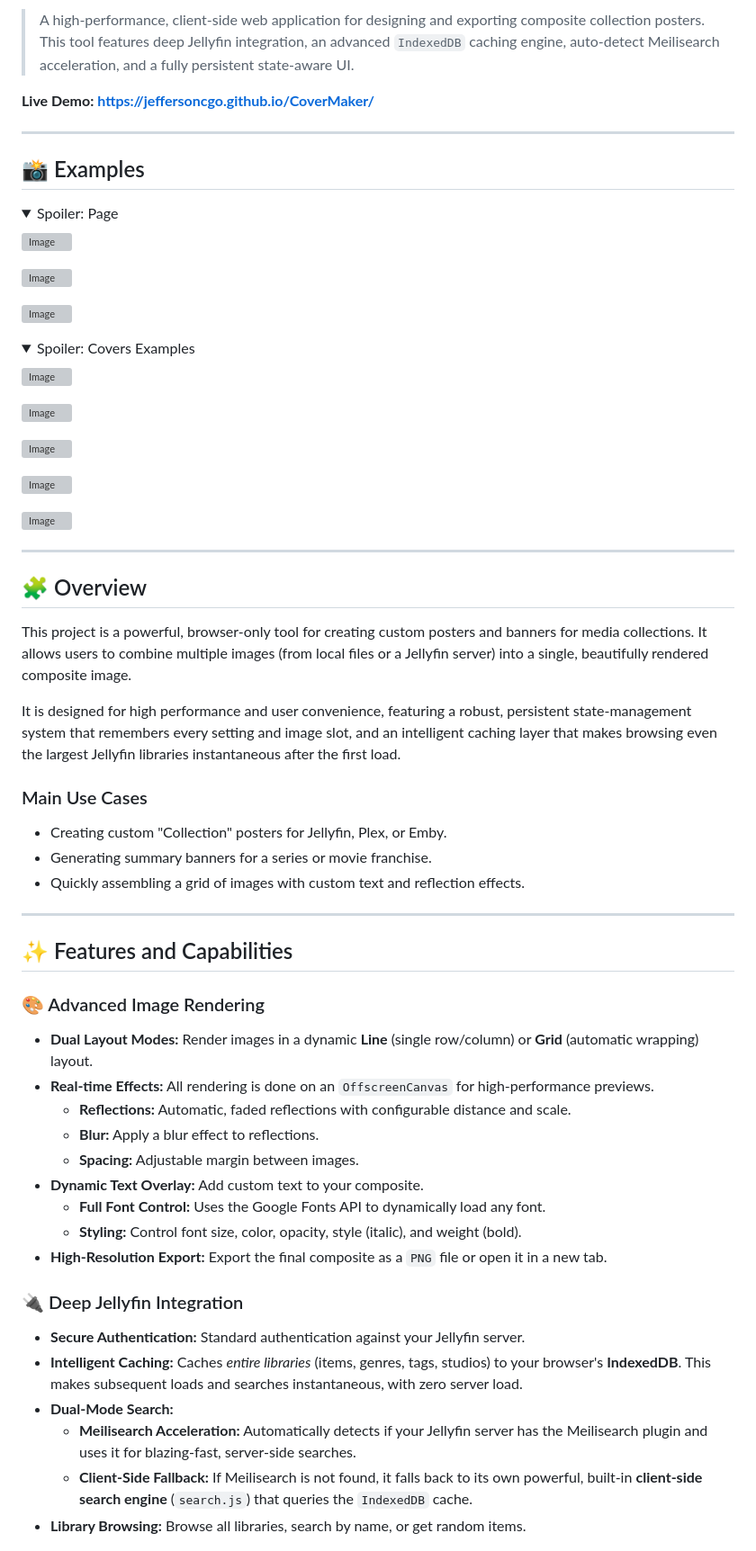
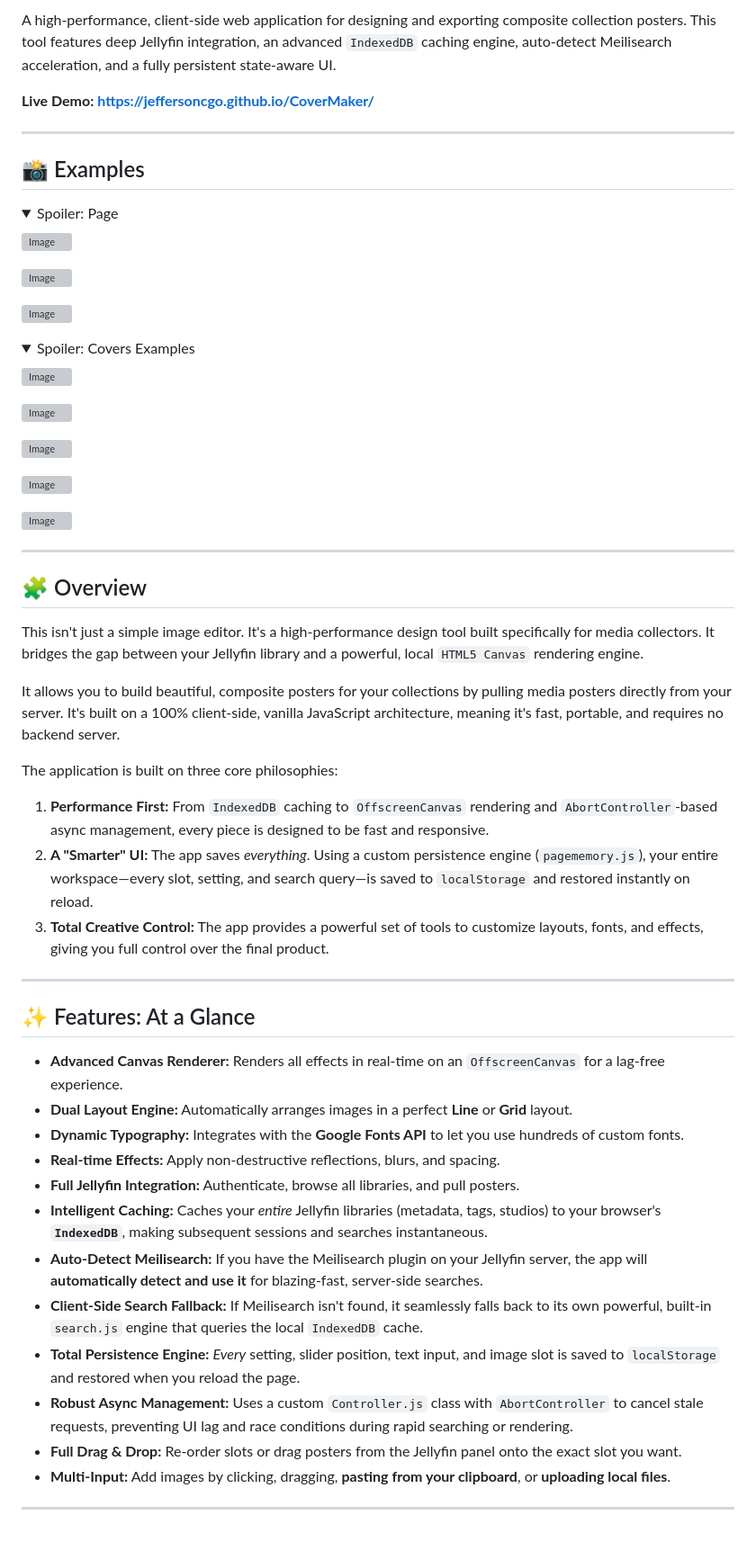
Before and after one commit to jeffersoncgo/CoverMaker, a Markdown page: README.md, the part around one of its changes. Shown at 90% size. Drawn GitHub-style; folded sections open; grey boxes are pictures that could not be loaded.

```diff
--- a/README.md
+++ b/README.md
@@ -7,5 +9,5 @@
 
-> A high-performance, client-side web application for designing and exporting composite collection posters. This tool features deep Jellyfin integration, an advanced `IndexedDB` caching engine, auto-detect Meilisearch acceleration, and a fully persistent state-aware UI.
+A high-performance, client-side web application for designing and exporting composite collection posters. This tool features deep Jellyfin integration, an advanced `IndexedDB` caching engine, auto-detect Meilisearch acceleration, and a fully persistent state-aware UI.
 
 **Live Demo: [https://jeffersoncgo.github.io/CoverMaker/](https://jeffersoncgo.github.io/CoverMaker/)**
 
@@ -42,35 +44,32 @@
 
 ## 🧩 Overview
 
-This project is a powerful, browser-only tool for creating custom posters and banners for media collections. It allows users to combine multiple images (from local files or a Jellyfin server) into a single, beautifully rendered composite image.
+This isn't just a simple image editor. It's a high-performance design tool built specifically for media collectors. It bridges the gap between your Jellyfin library and a powerful, local `HTML5 Canvas` rendering engine.
 
-It is designed for high performance and user convenience, featuring a robust, persistent state-management system that remembers every setting and image slot, and an intelligent caching layer that makes browsing even the largest Jellyfin libraries instantaneous after the first load.
+It allows you to build beautiful, composite posters for your collections by pulling media posters directly from your server. It's built on a 100% client-side, vanilla JavaScript architecture, meaning it's fast, portable, and requires no backend server.
 
-### Main Use Cases
-* Creating custom "Collection" posters for Jellyfin, Plex, or Emby.
-* Generating summary banners for a series or movie franchise.
-* Quickly assembling a grid of images with custom text and reflection effects.
+The application is built on three core philosophies:
+
+1.  **Performance First:** From `IndexedDB` caching to `OffscreenCanvas` rendering and `AbortController`-based async management, every piece is designed to be fast and responsive.
+2.  **A "Smarter" UI:** The app saves *everything*. Using a custom persistence engine (`pagememory.js`), your entire workspace—every slot, setting, and search query—is saved to `localStorage` and restored instantly on reload.
+3.  **Total Creative Control:** The app provides a powerful set of tools to customize layouts, fonts, and effects, giving you full control over the final product.
 
 ---
 
-## ✨ Features and Capabilities
+## ✨ Features: At a Glance
 
-### 🎨 Advanced Image Rendering
-* **Dual Layout Modes:** Render images in a dynamic **Line** (single row/column) or **Grid** (automatic wrapping) layout.
-* **Real-time Effects:** All rendering is done on an `OffscreenCanvas` for high-performance previews.
-    * **Reflections:** Automatic, faded reflections with configurable distance and scale.
-    * **Blur:** Apply a blur effect to reflections.
-    * **Spacing:** Adjustable margin between images.
-* **Dynamic Text Overlay:** Add custom text to your composite.
-    * **Full Font Control:** Uses the Google Fonts API to dynamically load any font.
-    * **Styling:** Control font size, color, opacity, style (italic), and weight (bold).
-* **High-Resolution Export:** Export the final composite as a `PNG` file or open it in a new tab.
+* **Advanced Canvas Renderer:** Renders all effects in real-time on an `OffscreenCanvas` for a lag-free experience.
+* **Dual Layout Engine:** Automatically arranges images in a perfect **Line** or **Grid** layout.
+* **Dynamic Typography:** Integrates with the **Google Fonts API** to let you use hundreds of custom fonts.
+* **Real-time Effects:** Apply non-destructive reflections, blurs, and spacing.
+* **Full Jellyfin Integration:** Authenticate, browse all libraries, and pull posters.
+* **Intelligent Caching:** Caches your *entire* Jellyfin libraries (metadata, tags, studios) to your browser's **`IndexedDB`**, making subsequent sessions and searches instantaneous.
+* **Auto-Detect Meilisearch:** If you have the Meilisearch plugin on your Jellyfin server, the app will **automatically detect and use it** for blazing-fast, server-side searches.
+* **Client-Side Search Fallback:** If Meilisearch isn't found, it seamlessly falls back to its own powerful, built-in `search.js` engine that queries the local `IndexedDB` cache.
+* **Total Persistence Engine:** *Every* setting, slider position, text input, and image slot is saved to `localStorage` and restored when you reload the page.
+* **Robust Async Management:** Uses a custom `Controller.js` class with `AbortController` to cancel stale requests, preventing UI lag and race conditions during rapid searching or rendering.
+* **Full Drag & Drop:** Re-order slots or drag posters from the Jellyfin panel onto the exact slot you want.
+* **Multi-Input:** Add images by clicking, dragging, **pasting from your clipboard**, or **uploading local files**.
 
-### 🔌 Deep Jellyfin Integration
-* **Secure Authentication:** Standard authentication against your Jellyfin server.
-* **Intelligent Caching:** Caches *entire libraries* (items, genres, tags, studios) to your browser's **IndexedDB**. This makes subsequent loads and searches instantaneous, with zero server load.
-* **Dual-Mode Search:**
-    * **Meilisearch Acceleration:** Automatically detects if your Jellyfin server has the Meilisearch plugin and uses it for blazing-fast, server-side searches.
-    * **Client-Side Fallback:** If Meilisearch is not found, it falls back to its own powerful, built-in **client-side search engine** (`search.js`) that queries the `IndexedDB` cache.
-* **Library Browsing:** Browse all libraries, search by name, or get random items.
+---
 
```
Also changed, not shown: other parts of README.md (+76 -17 lines).
